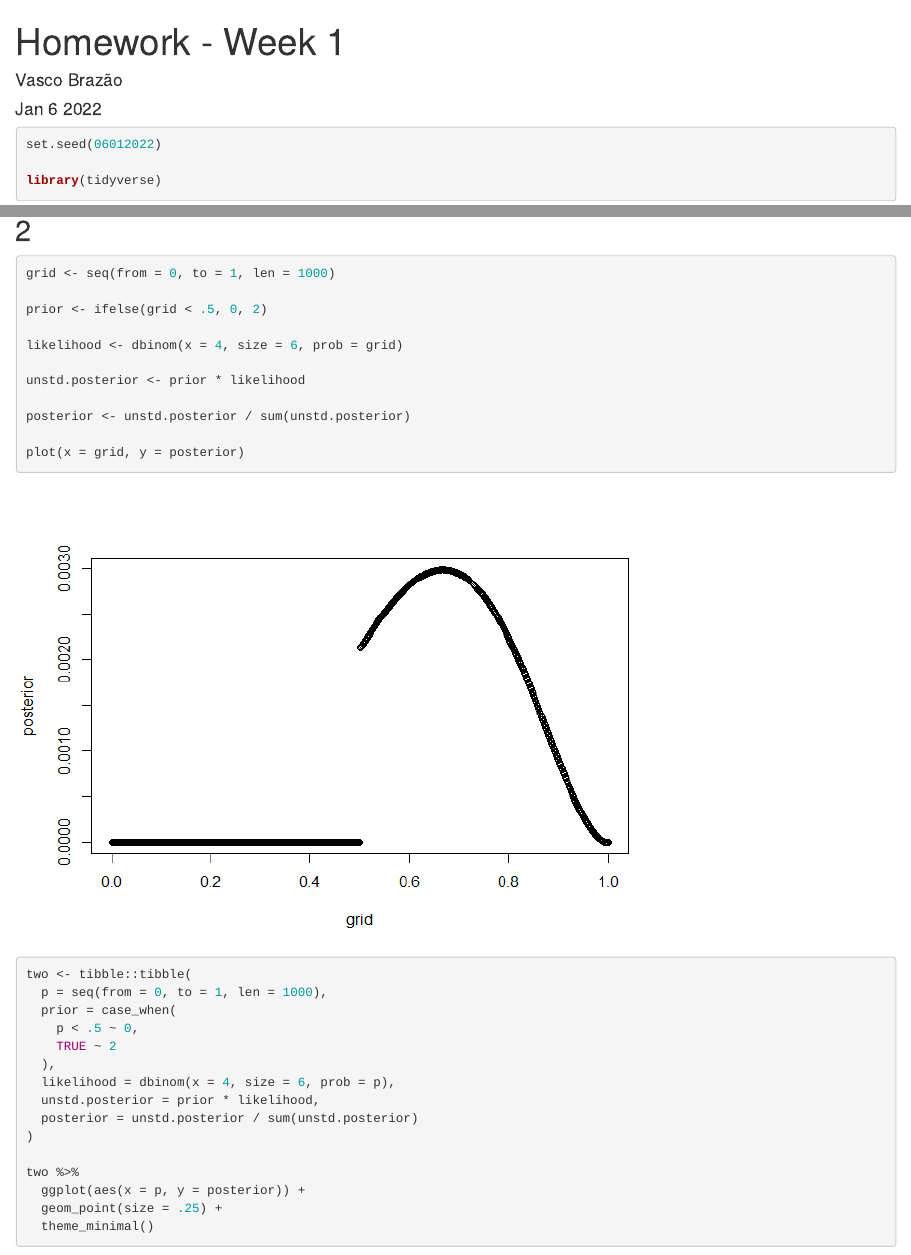
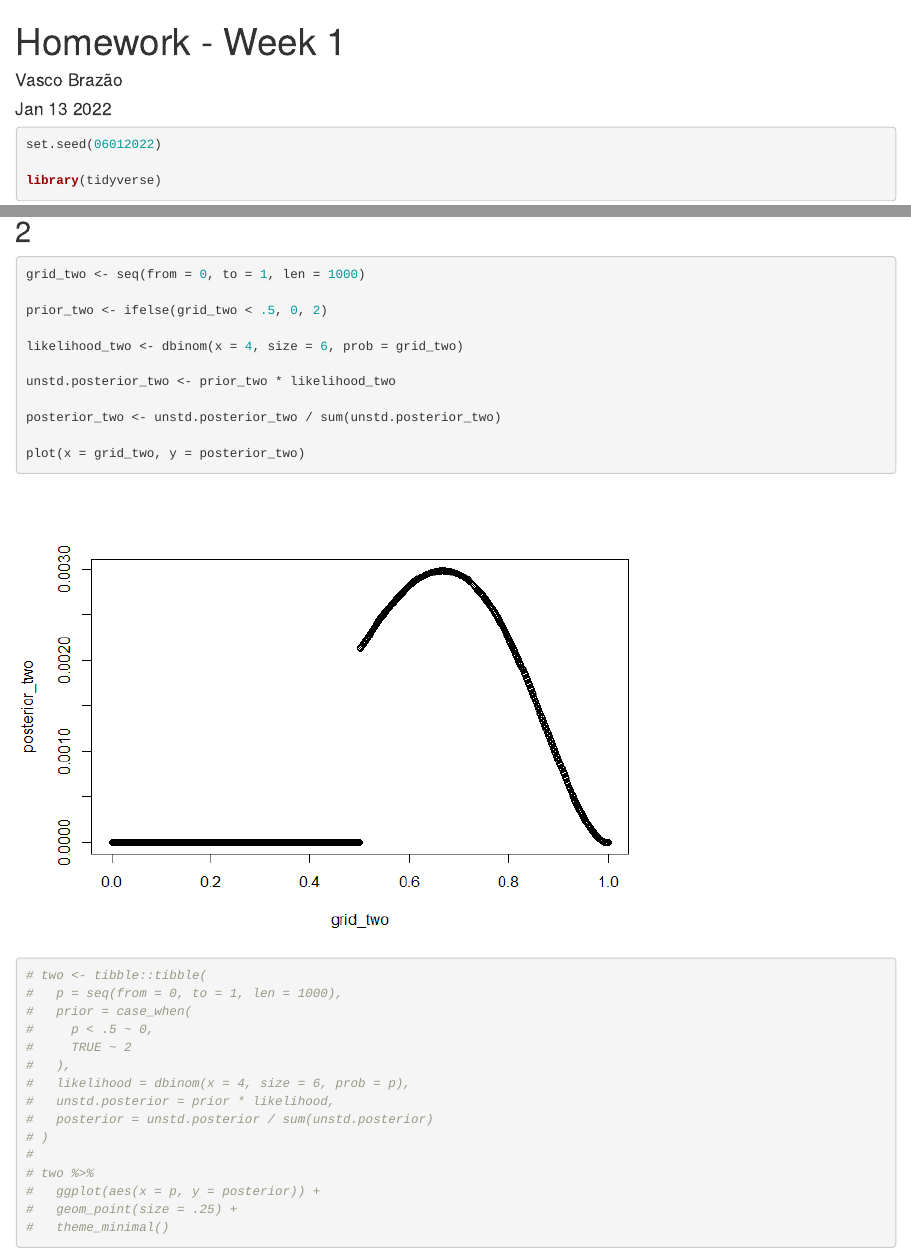
Before and after one commit to vbrazao/rethinking_2022, an R Markdown document (homework/week-1_vasco/week01_vasco-brazao.Rmd): the page in a window 1100 px wide, from its top, and a second part further down, joined at a grey line. The pictures show the output file homework/week-1_vasco/week01_vasco-brazao.html that the author committed with the source, opened offline.

Commit message:
last touches to hw1 before submission

````diff
--- a/homework/week-1_vasco/week01_vasco-brazao.Rmd
+++ b/homework/week-1_vasco/week01_vasco-brazao.Rmd
@@ -1,7 +1,7 @@
 ---
 title: "Homework - Week 1"
 author: "Vasco Brazão"
-date: "Jan 6 2022"
+date: "Jan 13 2022"
 output:
  html_document:
    keep_md: yes
@@ -52,35 +52,35 @@ one %>%
 ## 2
 
 ```{r}
-grid <- seq(from = 0, to = 1, len = 1000)
+grid_two <- seq(from = 0, to = 1, len = 1000)
 
-prior <- ifelse(grid < .5, 0, 2)
+prior_two <- ifelse(grid_two < .5, 0, 2)
 
-likelihood <- dbinom(x = 4, size = 6, prob = grid)
+likelihood_two <- dbinom(x = 4, size = 6, prob = grid_two)
 
-unstd.posterior <- prior * likelihood
+unstd.posterior_two <- prior_two * likelihood_two
 
-posterior <- unstd.posterior / sum(unstd.posterior)
+posterior_two <- unstd.posterior_two / sum(unstd.posterior_two)
 
-plot(x = grid, y = posterior)
+plot(x = grid_two, y = posterior_two)
 ```
 
 ```{r prob.two.tidy}
-two <- tibble::tibble(
-  p = seq(from = 0, to = 1, len = 1000),
-  prior = case_when(
-    p < .5 ~ 0,
-    TRUE ~ 2
-  ),
-  likelihood = dbinom(x = 4, size = 6, prob = p),
-  unstd.posterior = prior * likelihood,
-  posterior = unstd.posterior / sum(unstd.posterior)
-)
-
-two %>%
-  ggplot(aes(x = p, y = posterior)) +
-  geom_point(size = .25) +
-  theme_minimal()
+# two <- tibble::tibble(
+#   p = seq(from = 0, to = 1, len = 1000),
+#   prior = case_when(
+#     p < .5 ~ 0,
+#     TRUE ~ 2
+#   ),
+#   likelihood = dbinom(x = 4, size = 6, prob = p),
+#   unstd.posterior = prior * likelihood,
+#   posterior = unstd.posterior / sum(unstd.posterior)
+# )
+#
+# two %>%
+#   ggplot(aes(x = p, y = posterior)) +
+#   geom_point(size = .25) +
+#   theme_minimal()
 ```
 
 ## 3
````
Also changed, not shown: homework/week-1_vasco/week01_vasco-brazao.html, homework/week-1_vasco/week01_vasco-brazao.md, homework/week-1_vasco/week01_vasco-brazao_files/figure-html/unnamed-chunk-2-1.png, homework/week-1_vasco/week01_vasco-brazao.Rmd (31 more changed lines).
